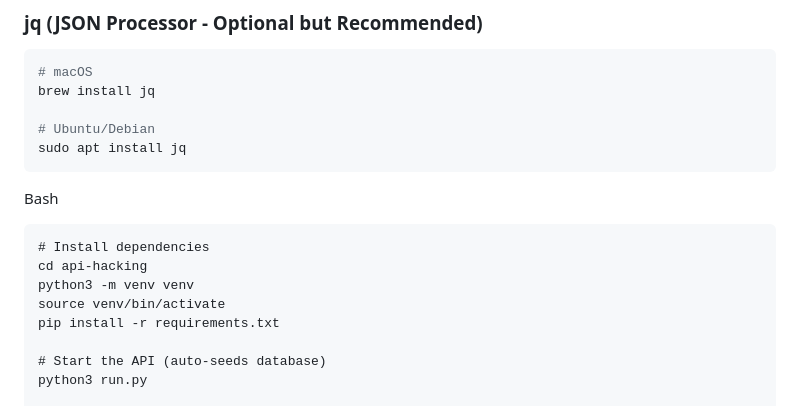
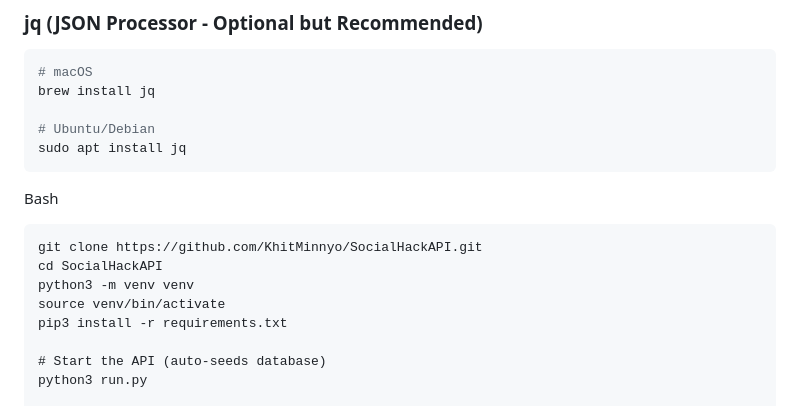
Before and after one commit to KhitMinnyo/SocialHackAPI, a Markdown page: README.md, the part around the change. Rendered like a GitHub page.

````diff
--- a/README.md
+++ b/README.md
@@ -36,11 +36,11 @@ sudo apt install jq
 Bash
 
 ```
-# Install dependencies
-cd api-hacking
+git clone https://github.com/KhitMinnyo/SocialHackAPI.git
+cd SocialHackAPI
 python3 -m venv venv
 source venv/bin/activate
-pip install -r requirements.txt
+pip3 install -r requirements.txt
 
 # Start the API (auto-seeds database)
 python3 run.py
````
